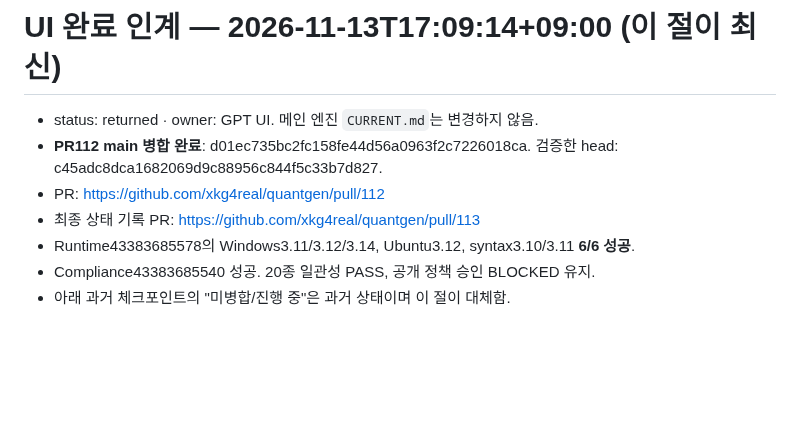
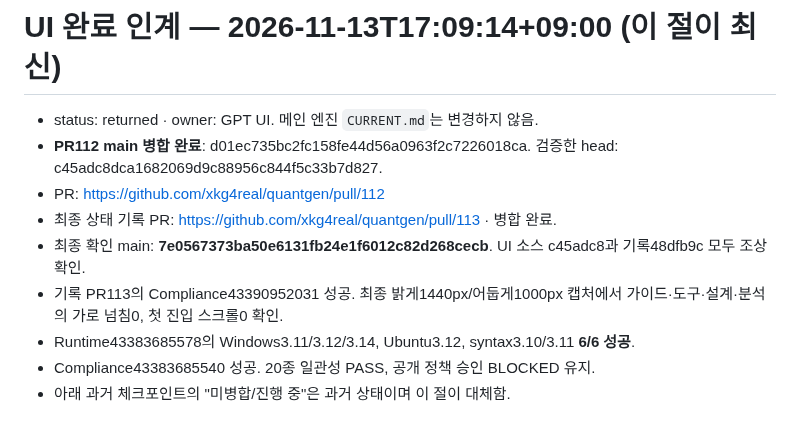
Before and after one commit to xkg4real/quantgen, a Markdown page: UI_SESSION_CURRENT.md, the part around the change. Drawn GitHub-style; blank space fills up the shorter version.

Commit message:
Record final main UI and documentation merge verification

```diff
--- a/UI_SESSION_CURRENT.md
+++ b/UI_SESSION_CURRENT.md
@@ -3,7 +3,9 @@
 - status: returned · owner: GPT UI. 메인 엔진 `CURRENT.md`는 변경하지 않음.
 - **PR112 main 병합 완료**: d01ec735bc2fc158fe44d56a0963f2c7226018ca. 검증한 head: c45adc8dca1682069d9c88956c844f5c33b7d827.
 - PR: https://github.com/xkg4real/quantgen/pull/112
-- 최종 상태 기록 PR: https://github.com/xkg4real/quantgen/pull/113
+- 최종 상태 기록 PR: https://github.com/xkg4real/quantgen/pull/113 · 병합 완료.
+- 최종 확인 main: **7e0567373ba50e6131fb24e1f6012c82d268cecb**. UI 소스 c45adc8과 기록48dfb9c 모두 조상 확인.
+- 기록 PR113의 Compliance43390952031 성공. 최종 밝게1440px/어둡게1000px 캡처에서 가이드·도구·설계·분석의 가로 넘침0, 첫 진입 스크롤0 확인.
 - Runtime43383685578의 Windows3.11/3.12/3.14, Ubuntu3.12, syntax3.10/3.11 **6/6 성공**.
 - Compliance43383685540 성공. 20종 일관성 PASS, 공개 정책 승인 BLOCKED 유지.
 - 아래 과거 체크포인트의 "미병합/진행 중"은 과거 상태이며 이 절이 대체함.
```
